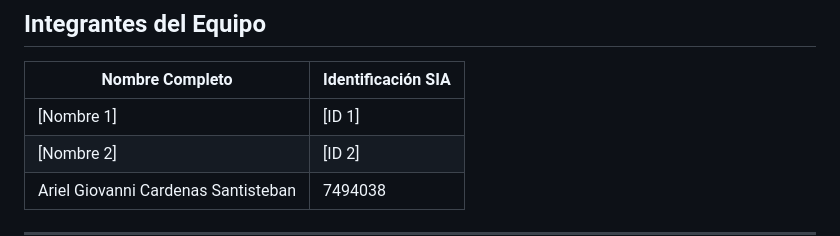
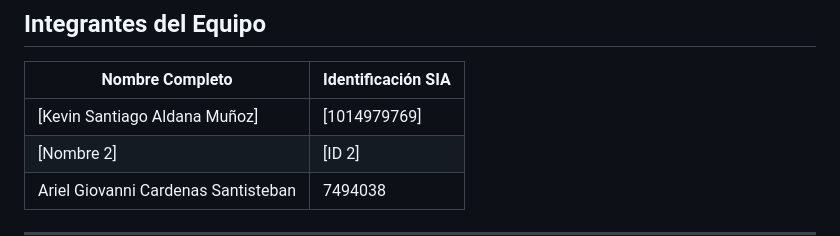
Before and after one commit to ArielDcg/D_Project, a Markdown page: README.md, the part around the change. Drawn GitHub-style.

```diff
--- a/README.md
+++ b/README.md
@@ -4,7 +4,7 @@
 
 | Nombre Completo | Identificación SIA |
 |----------------|-------------------|
-| [Nombre 1] | [ID 1] |
+| [Kevin Santiago Aldana Muñoz] | [1014979769] |
 | [Nombre 2] | [ID 2] |
 | Ariel Giovanni Cardenas Santisteban | 7494038 |
 
```
